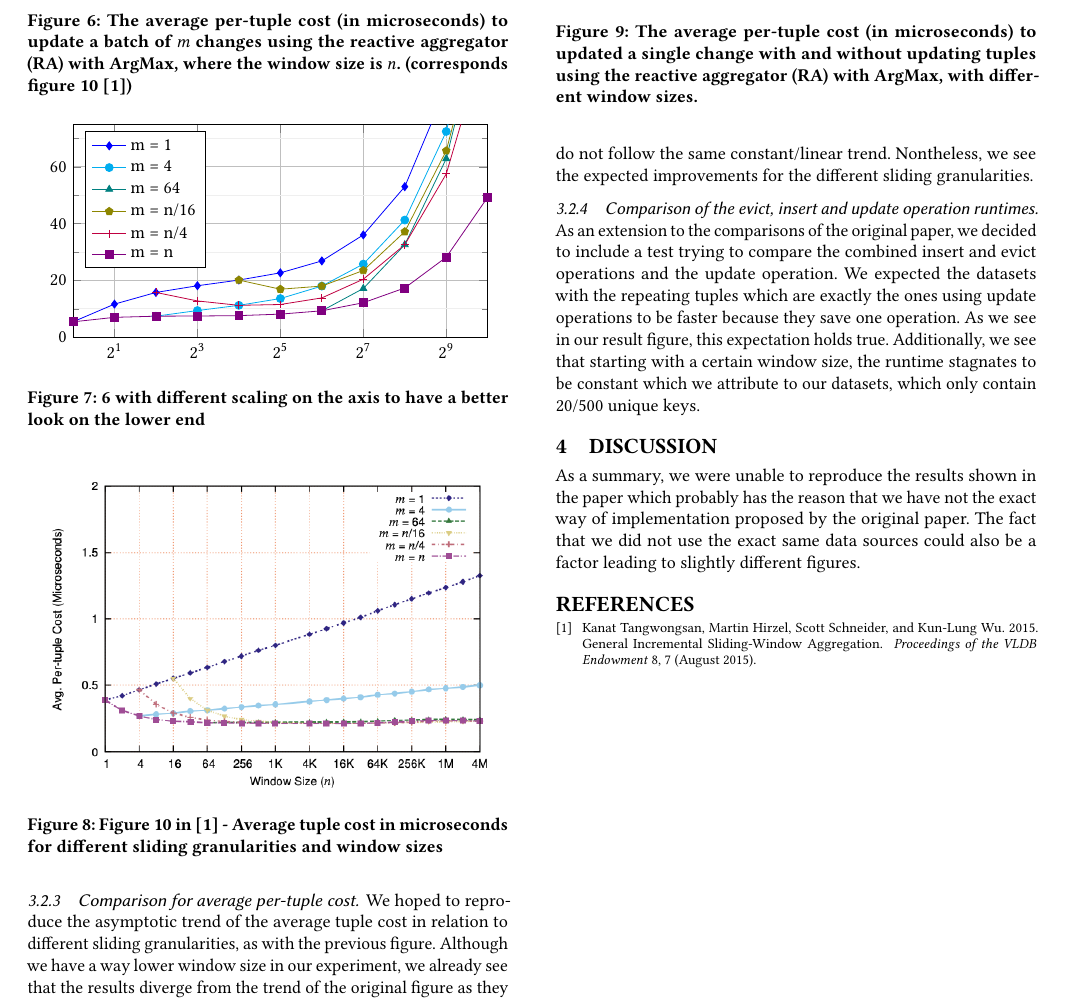
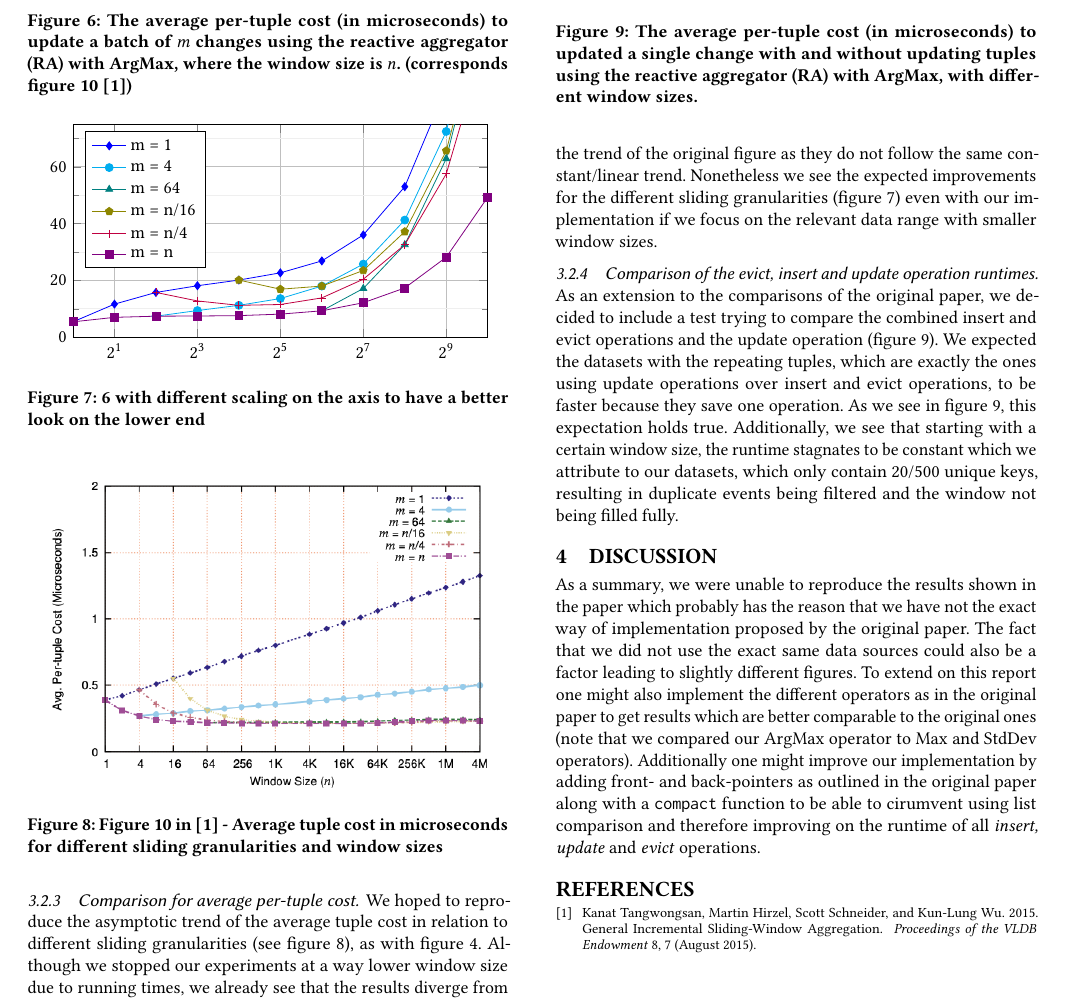
Before and after one commit to muderjul/event_processing_2021, a LaTeX paper (report/main.tex, which reads report/sections/discussion.tex, report/sections/evaluation.tex): part of page 4 of 4, cut so that both start at the same text. Compiled offline with pdfLaTeX.

Commit message:
added references, extended discussion

```diff
--- a/report/sections/discussion.tex
+++ b/report/sections/discussion.tex
@@ -1 +1,10 @@
-As a summary, we were unable to reproduce the results shown in the paper which probably has the reason that we have not the exact way of implementation proposed by the original paper. The fact that we did not use the exact same data sources could also be a factor leading to slightly different figures.
+As a summary, we were unable to reproduce the results shown in the paper which probably
+has the reason that we have not the exact way of implementation proposed by the original
+paper. The fact that we did not use the exact same data sources could also be a factor
+leading to slightly different figures. To extend on this report one might also implement
+the different operators as in the original paper to get results which are better comparable
+to the original ones (note that we compared our ArgMax operator to Max and StdDev operators).
+Additionally one might improve our implementation by adding front- and back-pointers as
+outlined in the original paper along with a \texttt{compact} function to be able to
+cirumvent using list comparison and therefore improving on the runtime of all
+\textit{insert, update} and \textit{evict} operations.
--- a/report/sections/evaluation.tex
+++ b/report/sections/evaluation.tex
@@ -66,9 +74,24 @@ We hoped to reproduce the asymptotic trend of the throughput in relation to diff
 \end{figure}
 
-We hoped to reproduce the asymptotic trend of the average tuple cost in relation to different sliding granularities, as with the previous figure. Although we have a way lower window size in our experiment, we already see that the results diverge from the trend of the original figure as they do not follow the same constant/linear trend. Nontheless, we see the expected improvements for the different sliding granularities.
+We hoped to reproduce the asymptotic trend of the average tuple cost in relation
+to different sliding granularities (see figure \ref{fig:fig10Orig}), as with figure
+\ref{fig:fig6Comp}. Although we stopped our experiments at a way lower window size
+due to running times, we already see that the results diverge from the trend of
+the original figure as they do not follow the same constant/linear trend.
+Nonetheless we see the expected improvements for the different sliding granularities
+(figure \ref{fig:fig10CompZoom}) even with our implementation if we focus on the
+relevant data range with smaller window sizes.
 
 \subsubsection{Comparison of the evict, insert and update operation runtimes}
 
 \subfile{../figures/ds2-4_comp.tex}
 
-As an extension to the comparisons of the original paper, we decided to include a test trying to compare the combined insert and evict operations and the update operation. We expected the datasets with the repeating tuples which are exactly the ones using update operations to be faster because they save one operation. As we see in our result figure, this expectation holds true. Additionally, we see that starting with a certain window size, the runtime stagnates to be constant which we attribute to our datasets, which only contain 20/500 unique keys.
+As an extension to the comparisons of the original paper, we decided to include
+a test trying to compare the combined insert and evict operations and the update
+operation (figure \ref{fig:dsComp}). We expected the datasets with the repeating tuples,
+which are exactly the ones using update operations over insert and evict operations,
+to be faster because they save one operation. As we see in figure \ref{fig:dsComp}, this
+expectation holds true. Additionally, we see that starting with a certain window size,
+the runtime stagnates to be constant which we attribute to our datasets, which only
+contain 20/500 unique keys, resulting in duplicate events being filtered and the window
+not being filled fully.
```
Also changed, not shown: report/sections/evaluation.tex (24 more changed lines).
